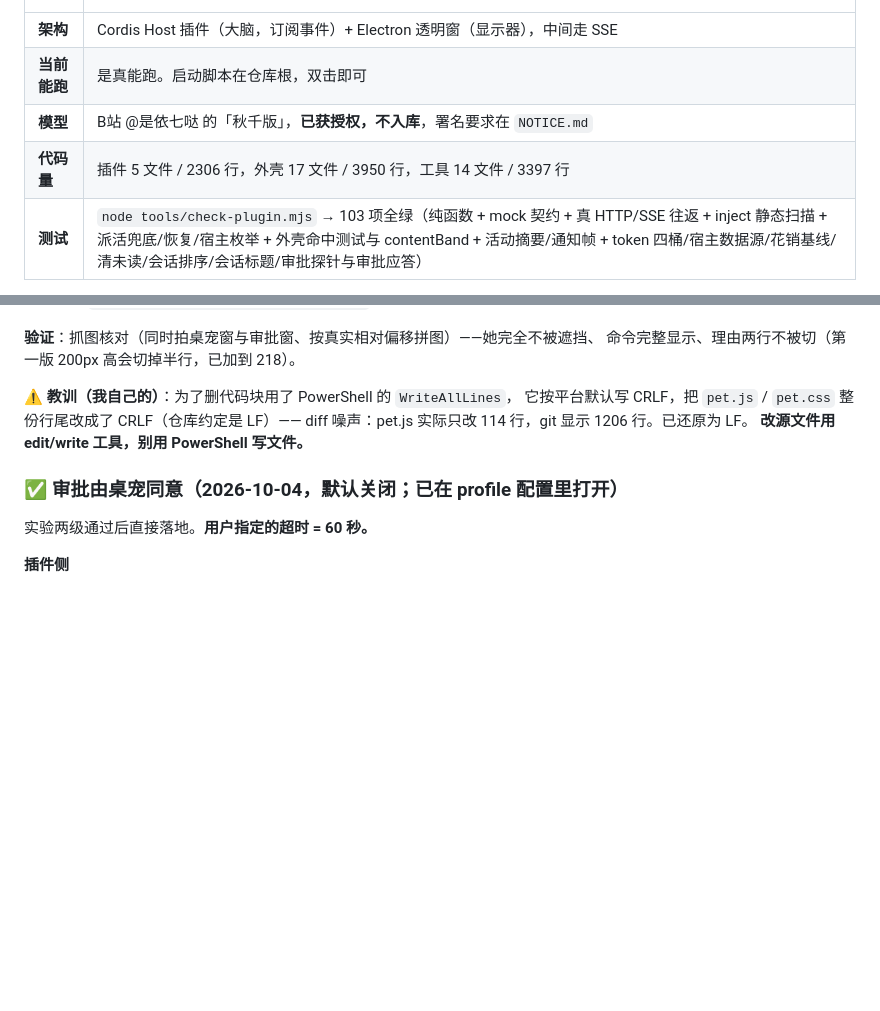
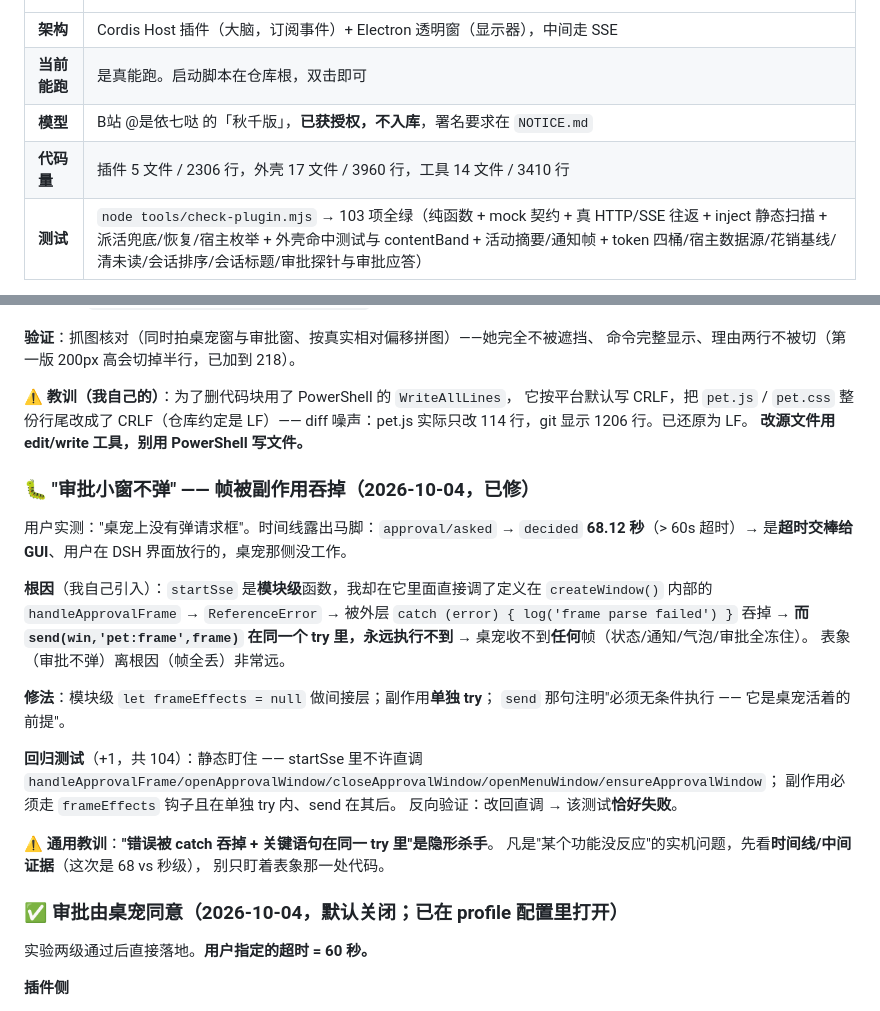
Before and after one commit to dddddhxwys/xilian-pet, a Markdown page: docs/交接说明.md, 2 parts joined by grey strips. Drawn GitHub-style; blank space fills up the shorter version.

Commit message:
docs: 记录"审批小窗不弹"的根因与通用教训（错误被 catch 吞掉）
- README 踩坑表补一条：错误被 catch 吞掉 + 关键语句在同一个 try 里
  → send(win,'pet:frame') 一起没执行 → 桌宠整个冻住，表象却只是"审批框没弹"
- 交接说明补一节完整根因分析 + 修法 + 回归测试 + 反向验证
- 通用教训：实机"某功能没反应"先看时间线/中间证据（这次 68s vs 秒级），别只盯着表象代码
- 计数：104 项自测、86 个提交

```diff
--- a/docs/交接说明.md
+++ b/docs/交接说明.md
@@ -15,7 +15,7 @@
 | **架构** | Cordis Host 插件（大脑，订阅事件）+ Electron 透明窗（显示器），中间走 SSE |
 | **当前能跑** | 是真能跑。启动脚本在仓库根，双击即可 |
 | **模型** | B站 @是依七哒 的「秋千版」，**已获授权，不入库**，署名要求在 `NOTICE.md` |
-| **代码量** | 插件 5 文件 / 2306 行，外壳 17 文件 / 3950 行，工具 14 文件 / 3397 行 |
+| **代码量** | 插件 5 文件 / 2306 行，外壳 17 文件 / 3960 行，工具 14 文件 / 3410 行 |
 | **测试** | `node tools/check-plugin.mjs` → 103 项全绿（纯函数 + mock 契约 + 真 HTTP/SSE 往返 + inject 静态扫描 + 派活兜底/恢复/宿主枚举 + 外壳命中测试与 contentBand + 活动摘要/通知帧 + token 四桶/宿主数据源/花销基线/清未读/会话排序/会话标题/审批探针与审批应答） |
 
 **当前最要紧的事**：6 项修复 + A9 已经用户实机确认（2026-10-02）；
@@ -597,6 +597,29 @@ const titleProjectionDefinition = {
 diff 噪声：pet.js 实际只改 114 行，git 显示 1206 行。已还原为 LF。
 **改源文件用 edit/write 工具，别用 PowerShell 写文件。**
 
+### 🐛 "审批小窗不弹" —— 帧被副作用吞掉（2026-10-04，已修）
+
+用户实测："桌宠上没有弹请求框"。时间线露出马脚：`approval/asked` → `decided`
+**68.12 秒**（> 60s 超时）→ 是**超时交棒给 GUI**、用户在 DSH 界面放行的，桌宠那侧没工作。
+
+**根因**（我自己引入）：`startSse` 是**模块级**函数，我却在它里面直接调了定义在
+`createWindow()` 内部的 `handleApprovalFrame` → `ReferenceError` → 被外层
+`catch (error) { log('frame parse failed') }` 吞掉 → **而 `send(win,'pet:frame',frame)`
+在同一个 try 里，永远执行不到** → 桌宠收不到**任何**帧（状态/通知/气泡/审批全冻住）。
+表象（审批不弹）离根因（帧全丢）非常远。
+
+**修法**：模块级 `let frameEffects = null` 做间接层；副作用**单独 try**；
+`send` 那句注明"必须无条件执行 —— 它是桌宠活着的前提"。
+
+**回归测试**（+1，共 104）：静态盯住 —— startSse 里不许直调
+`handleApprovalFrame/openApprovalWindow/closeApprovalWindow/openMenuWindow/ensureApprovalWindow`；
+副作用必须走 `frameEffects` 钩子且在单独 try 内、send 在其后。
+反向验证：改回直调 → 该测试**恰好失败**。
+
+⚠️ **通用教训**：**"错误被 catch 吞掉 + 关键语句在同一 try 里"是隐形杀手**。
+凡是"某个功能没反应"的实机问题，先看**时间线/中间证据**（这次是 68 vs 秒级），
+别只盯着表象那一处代码。
+
 ### ✅ 审批由桌宠同意（2026-10-04，**默认关闭；已在 profile 配置里打开**）
 
 实验两级通过后直接落地。**用户指定的超时 = 60 秒。**
```
Also changed, not shown: other parts of docs/交接说明.md (+1 -1 lines), README.md (+3 -2 lines).
